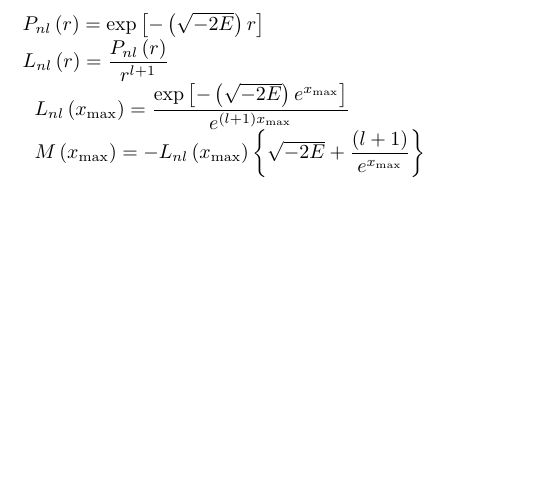
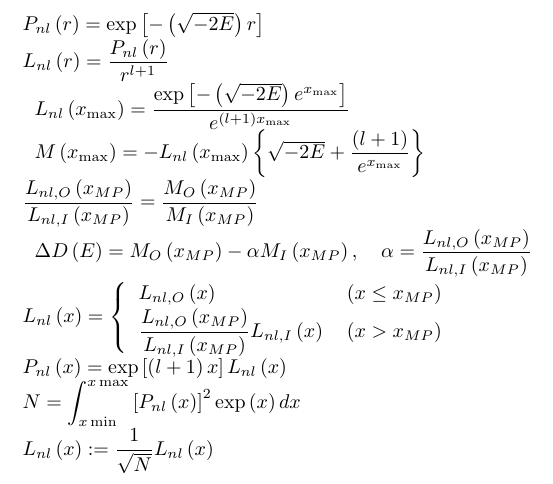
Before and after one commit to dc1394/fukui_sono2, a LaTeX document (福井技術者の集いその2_発表資料.tex): part of page 2 of 2, cut so that both start at the same text, the shorter picture padded with empty space. Compiled offline with pLaTeX and dvipdfmx.

Commit message:
福井技術者の集いその2発表資料スライド加筆

```diff
--- a/福井技術者の集いその2_発表資料.tex
+++ b/福井技術者の集いその2_発表資料.tex
@@ -213,4 +213,22 @@ $M\left(  x_{\max}\right)  =-L_{nl}\left(  x_{\max}\right)  \left\{
 \end{tabular}
 
 
+$\dfrac{L_{nl,O}\left(  x_{MP}\right)  }{L_{nl,I}\left(  x_{MP}\right)
+}=\dfrac{M_{O}\left(  x_{MP}\right)  }{M_{I}\left(  x_{MP}\right)  }$%
 
+\begin{tabular}
+[c]{ll}%
+$\Delta D\left(  E\right)  =M_{O}\left(  x_{MP}\right)  -\alpha M_{I}\left(
+x_{MP}\right)  ,$ & $\alpha=\dfrac{L_{nl,O}\left(  x_{MP}\right)  }%
+{L_{nl,I}\left(  x_{MP}\right)  }$%
+\end{tabular}
+
+
+$L_{nl}\left(  x\right)  =\left\{
+\begin{tabular}
+[c]{ll}%
+$L_{nl,O}\left(  x\right)  $ & $\left(  x\leq x_{MP}\right)  $\\
+$\dfrac{L_{nl,O}\left(  x_{MP}\right)  }{L_{nl,I}\left(  x_{MP}\right)
+}L_{nl,I}\left(  x\right)  $ & $\left(  x>x_{MP}\right)  $%
+\end{tabular}
+\right.  $
```
Also changed, not shown: 1s_2s_3s_node.png (added), Lnl_x_ori_inf.png (added), M_x_ori_inf.png (added), 福井技術者の集いその2_発表資料.tex (14 more changed lines), 13 other files.
